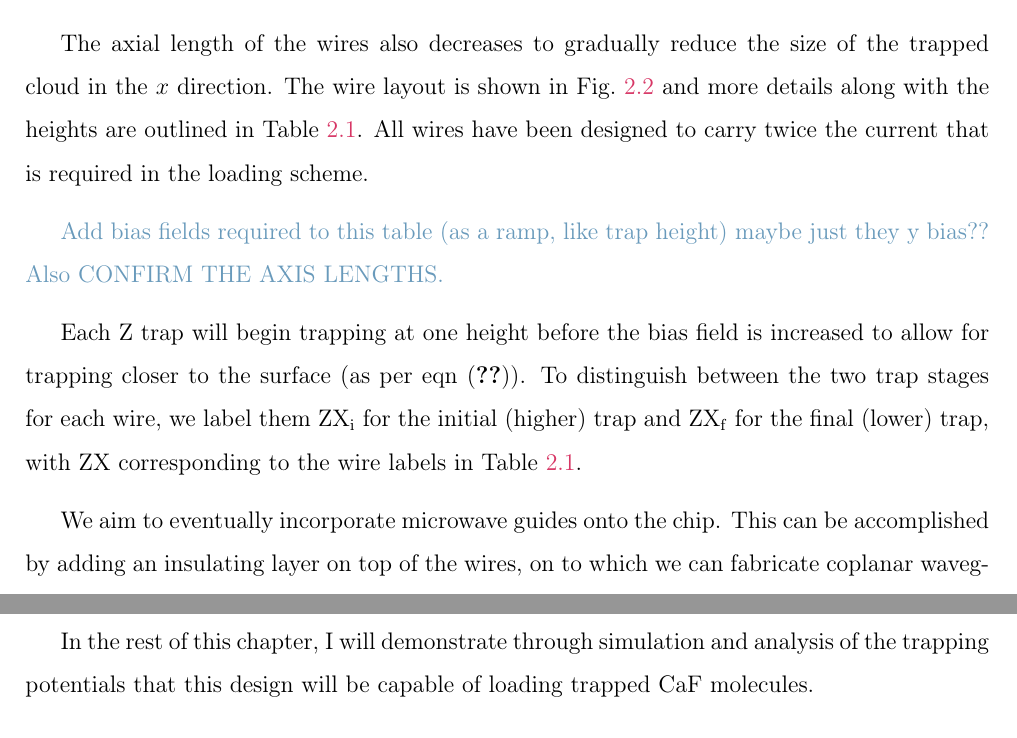
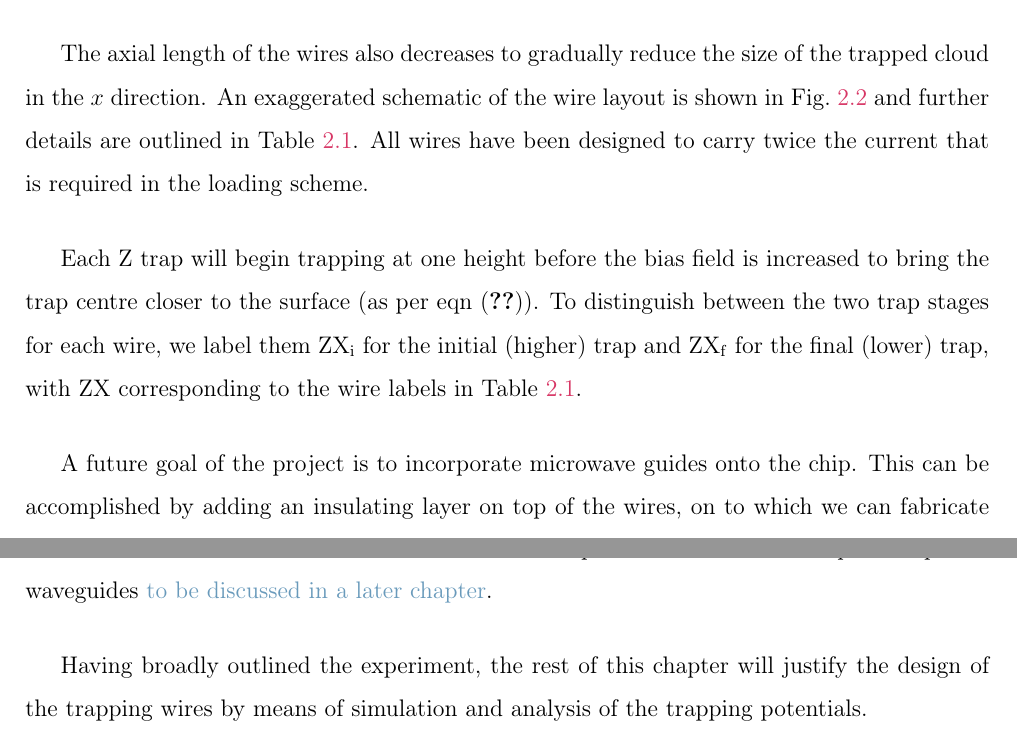
Before and after one commit to mcgarc/PhDWrite, a LaTeX thesis (main.tex, which reads chapters/design.tex): two parts of page 26 of 82, joined at a grey line, cut so that both start at the same text. Compiled offline with pdfLaTeX.

Commit message:
Finish editing experiment overview

```diff
--- a/chapters/design.tex
+++ b/chapters/design.tex
@@ -133,12 +133,9 @@ for a similar chip design in \inlineref{Treutlein2008}. The Z wire will
 therefore have a width $w=\SI{200}{\micro\meter}$. Other wire parameters are
 shown in \mytableref{design:table:wires}.
 
-The axial length  of the wires also decreases to gradually reduce the size of
-the trapped cloud in the $x$ direction. The wire layout is shown in
-\myfigref{design:fig:chipexperiment} and more details along with the
-heights are outlined in \mytableref{design:table:wires}. All wires have
-been designed to carry twice the current that is required in the loading
-scheme.
+The axial length of the wires also decreases to gradually reduce the size of
+the trapped cloud in the $x$ direction. An exaggerated schematic of the wire
+layout is shown in \myfigref{design:fig:chipexperiment} and further details are
+outlined in \mytableref{design:table:wires}. All wires have been designed to
+carry twice the current that is required in the loading scheme.
 
-\cm{Add bias fields required to this table (as a ramp, like trap height)
-maybe just they y bias?? Also CONFIRM THE AXIS LENGTHS.}
@@ -166,12 +162,15 @@ maybe just they y bias?? Also CONFIRM THE AXIS LENGTHS.}
 \end{table}
 
 Each Z trap will begin trapping at one height before the bias field is
-increased to allow for trapping closer to the surface (as per
+increased to bring the trap centre closer to the surface (as per
 \myeqref{intro:eq:trapbias}).  To distinguish between the two trap stages for
 each wire, we label them $\mathrm{ZX_i}$ for the initial (higher) trap and
 $\mathrm{ZX_f}$ for the final (lower) trap, with $\mathrm{ZX}$ corresponding to
 the wire labels in \mytableref{design:table:wires}.
 
-We aim to eventually incorporate microwave guides onto the chip. This can be
+A future goal of the project is to incorporate microwave guides onto the chip. This can be
 accomplished by adding an insulating layer on top of the wires, on to which we
-can fabricate coplanar waveguides~\cite{1127105}. The flange and subchip have
+can fabricate coplanar waveguides~\cite{1127105}. The flange has been designed
+with microwave feedthroughs, so that microwaves can be launched onto the
+subchip and carried to the chip via coplanar waveguides \cm{to be discussed in
+a later chapter}.
@@ -181,5 +177,5 @@ assessment and will not be repeated here.
 
-In the rest of this chapter, I will demonstrate through simulation and analysis
-of the trapping potentials that this design will be capable of loading trapped
-\CaF{} molecules.
+Having broadly outlined the experiment, the rest of this chapter will justify
+the design of the trapping wires by means of simulation and analysis
+of the trapping potentials.
 
```
Also changed, not shown: chapters/design.tex (24 more changed lines).
